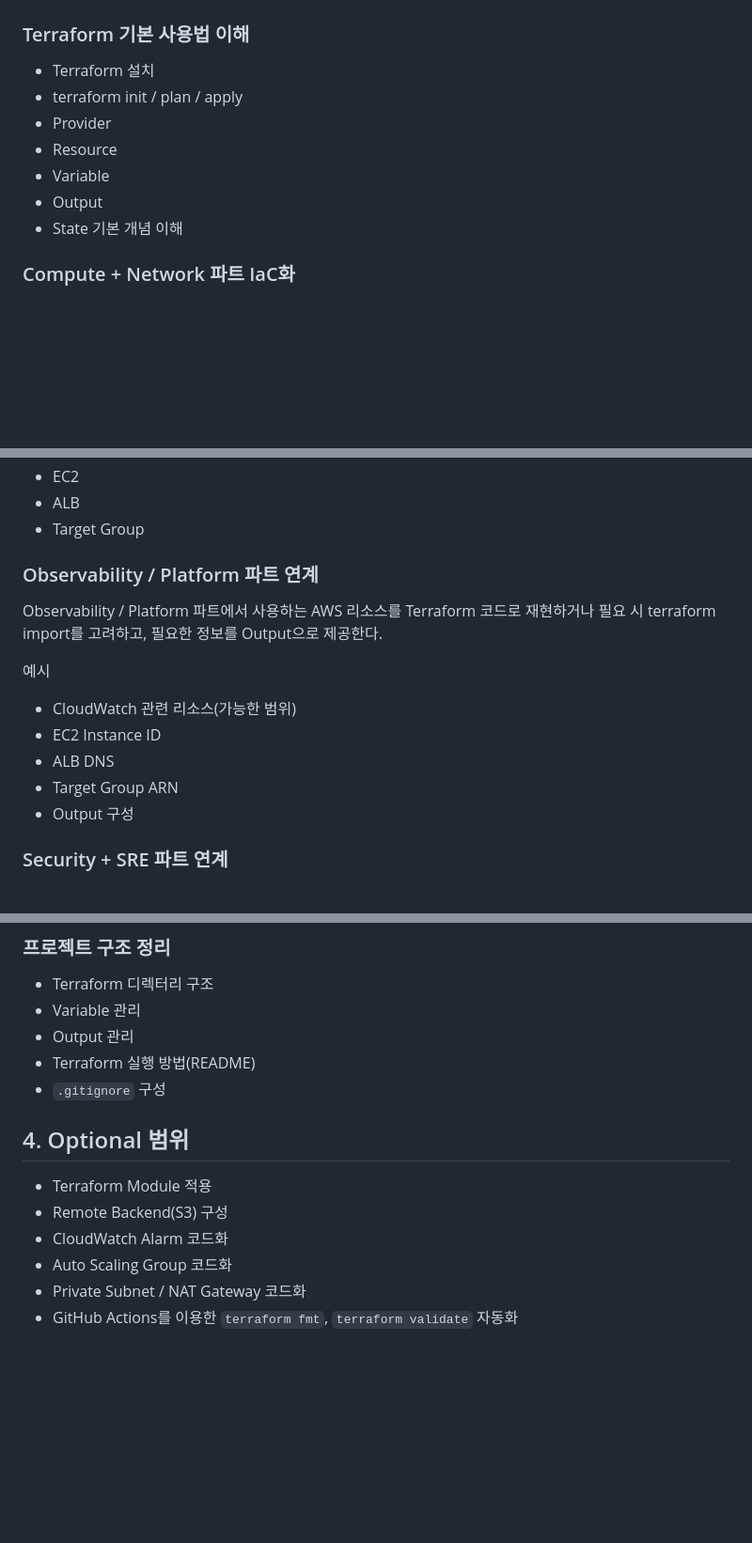
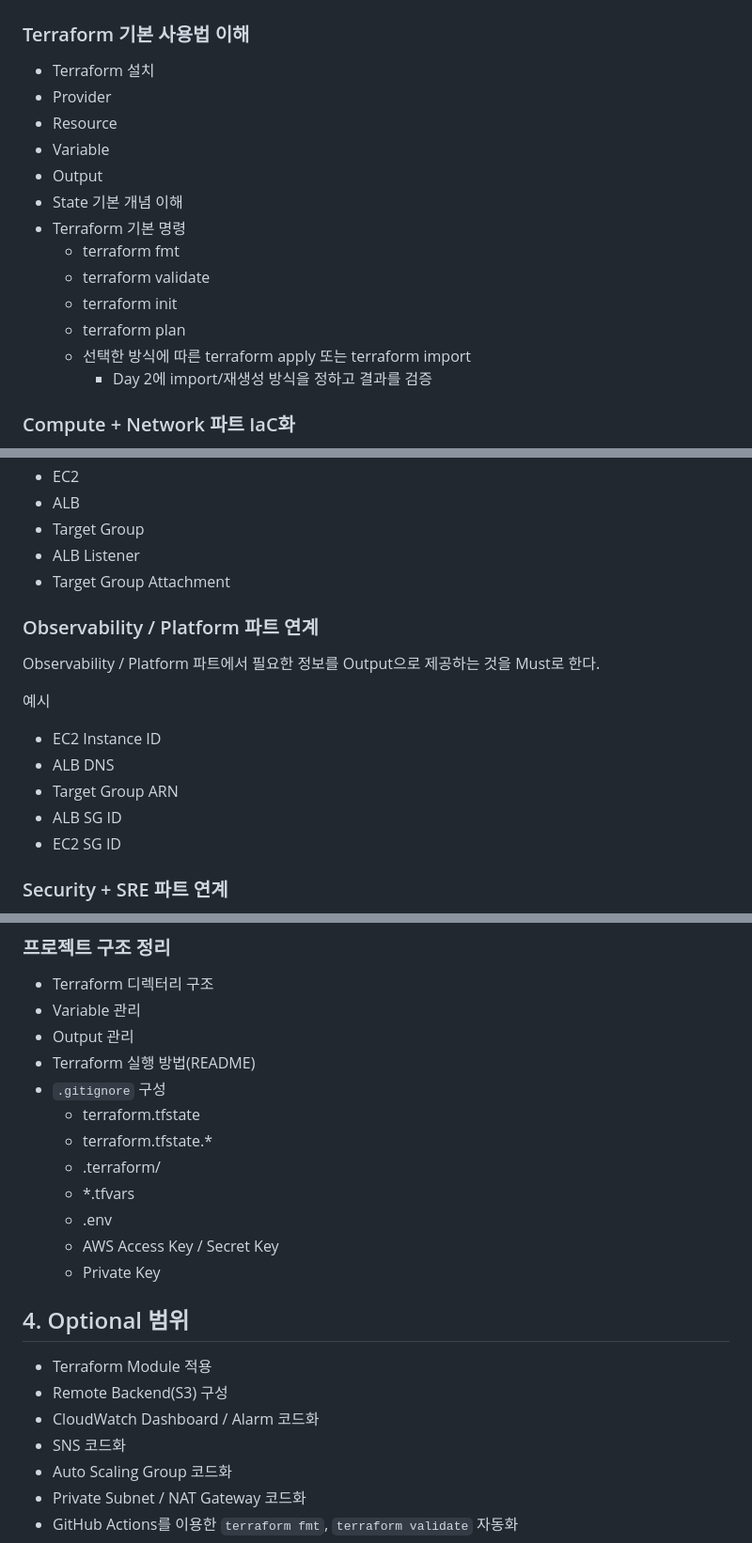
Before and after one commit to kangseyoung/aws-infra-sre-project, a Markdown page: docs/must-optional/terraform-iac.md, 3 parts joined by grey strips. Shown at 94% size. Drawn GitHub-style; blank space fills up the shorter version.

Commit message:
docs: update terraform-iac must optional

```diff
--- a/docs/must-optional/terraform-iac.md
+++ b/docs/must-optional/terraform-iac.md
@@ -42,12 +45,18 @@ Terraform / IaC 파트는 프로젝트에서 사용하는 AWS 리소스를 코
 ### Terraform 기본 사용법 이해
 
 - Terraform 설치
-- terraform init / plan / apply
 - Provider
 - Resource
 - Variable
 - Output
 - State 기본 개념 이해
+- Terraform 기본 명령
+  - terraform fmt
+  - terraform validate
+  - terraform init
+  - terraform plan
+  - 선택한 방식에 따른 terraform apply 또는 terraform import
+    - Day 2에 import/재생성 방식을 정하고 결과를 검증
 
 ### Compute + Network 파트 IaC화
 
@@ -63,18 +72,20 @@ Compute + Network 파트에서 생성한 AWS 네트워크 및 컴퓨트 리소
 - EC2
 - ALB
 - Target Group
+- ALB Listener
+- Target Group Attachment
 
 ### Observability / Platform 파트 연계
 
-Observability / Platform 파트에서 사용하는 AWS 리소스를 Terraform 코드로 재현하거나 필요 시 terraform import를 고려하고, 필요한 정보를 Output으로 제공한다.
+Observability / Platform 파트에서 필요한 정보를 Output으로 제공하는 것을 Must로 한다.
 
 예시
 
-- CloudWatch 관련 리소스(가능한 범위)
 - EC2 Instance ID
 - ALB DNS
 - Target Group ARN
-- Output 구성
+- ALB SG ID
+- EC2 SG ID
 
 ### Security + SRE 파트 연계
 
@@ -92,12 +103,20 @@ Security + SRE 파트에서 사용하는 보안 관련 리소스를 Terraform
 - Output 관리
 - Terraform 실행 방법(README)
 - `.gitignore` 구성
+  - terraform.tfstate
+  - terraform.tfstate.\*
+  - .terraform/
+  - \*.tfvars
+  - .env
+  - AWS Access Key / Secret Key
+  - Private Key
 
 ## 4. Optional 범위
 
 - Terraform Module 적용
 - Remote Backend(S3) 구성
-- CloudWatch Alarm 코드화
+- CloudWatch Dashboard / Alarm 코드화
+- SNS 코드화
 - Auto Scaling Group 코드화
 - Private Subnet / NAT Gateway 코드화
 - GitHub Actions를 이용한 `terraform fmt`, `terraform validate` 자동화
```
Also changed, not shown: other parts of docs/must-optional/terraform-iac.md (+8 -6 lines).
